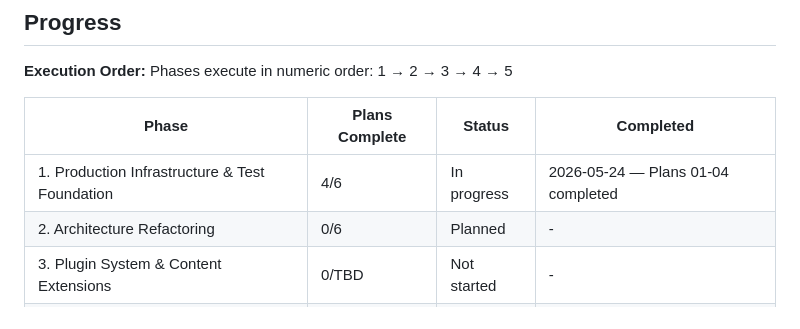
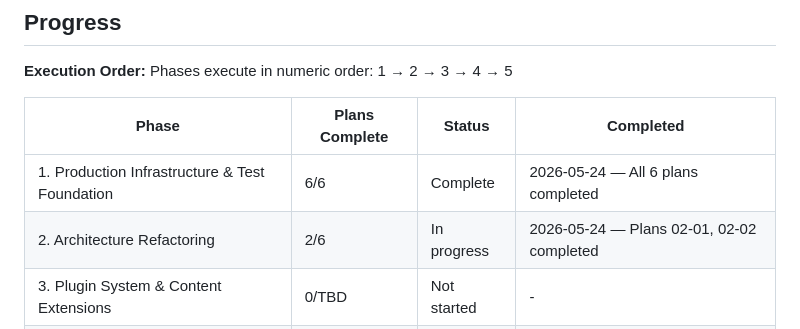
Before and after one commit to AlexMason/worldnotes, a Markdown page: .planning/ROADMAP.md, the part around one of its changes. GitHub-like rendering.

```diff
--- a/.planning/ROADMAP.md
+++ b/.planning/ROADMAP.md
@@ -116,8 +116,8 @@ Plans:
 
 | Phase | Plans Complete | Status | Completed |
 |-------|----------------|--------|-----------|
-| 1. Production Infrastructure & Test Foundation | 4/6 | In progress | 2026-05-24 — Plans 01-04 completed |
-| 2. Architecture Refactoring | 0/6 | Planned | - |
+| 1. Production Infrastructure & Test Foundation | 6/6 | Complete | 2026-05-24 — All 6 plans completed |
+| 2. Architecture Refactoring | 2/6 | In progress | 2026-05-24 — Plans 02-01, 02-02 completed |
 | 3. Plugin System & Content Extensions | 0/TBD | Not started | - |
 | 4. Theming System | 0/TBD | Not started | - |
 | 5. UI Extension Slots | 0/TBD | Not started | - |
```
Also changed, not shown: other parts of .planning/ROADMAP.md (+1 -1 lines), .planning/STATE.md (+12 -10 lines), 1 other file.
